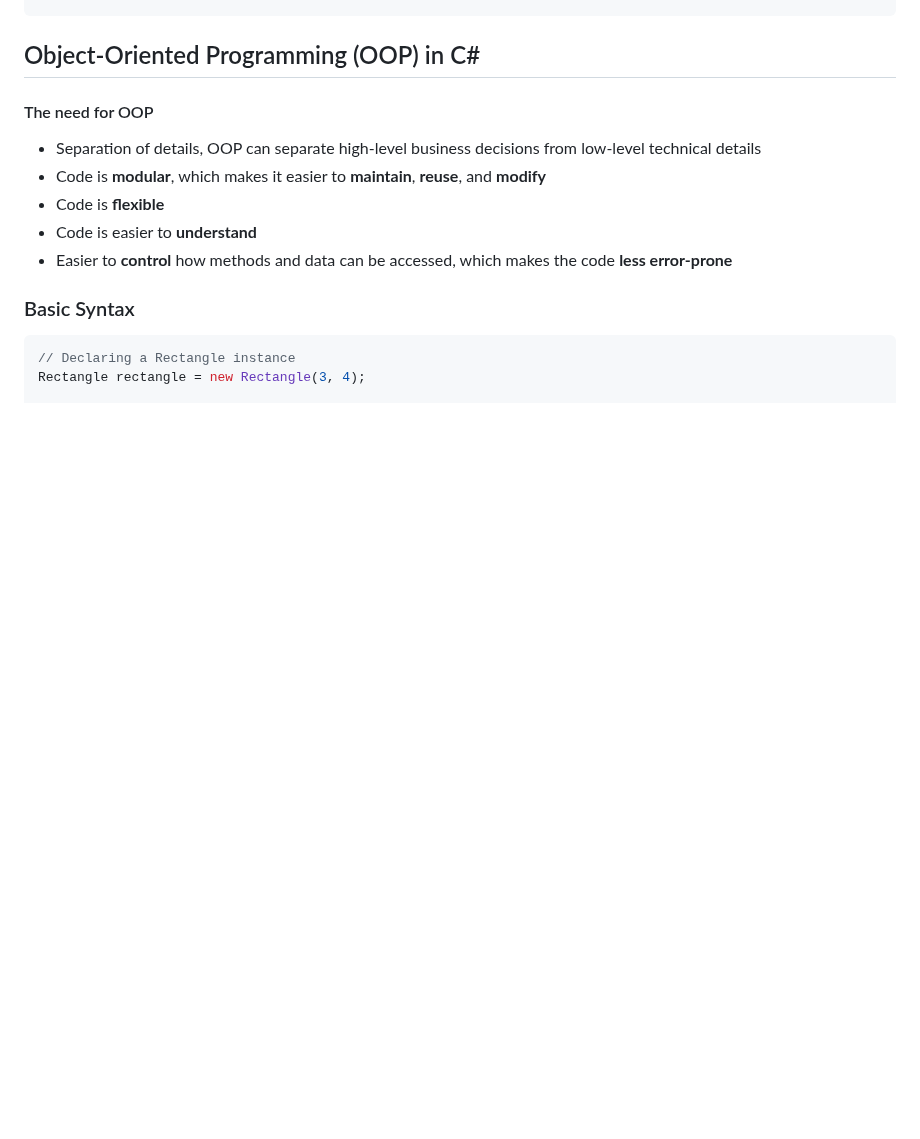
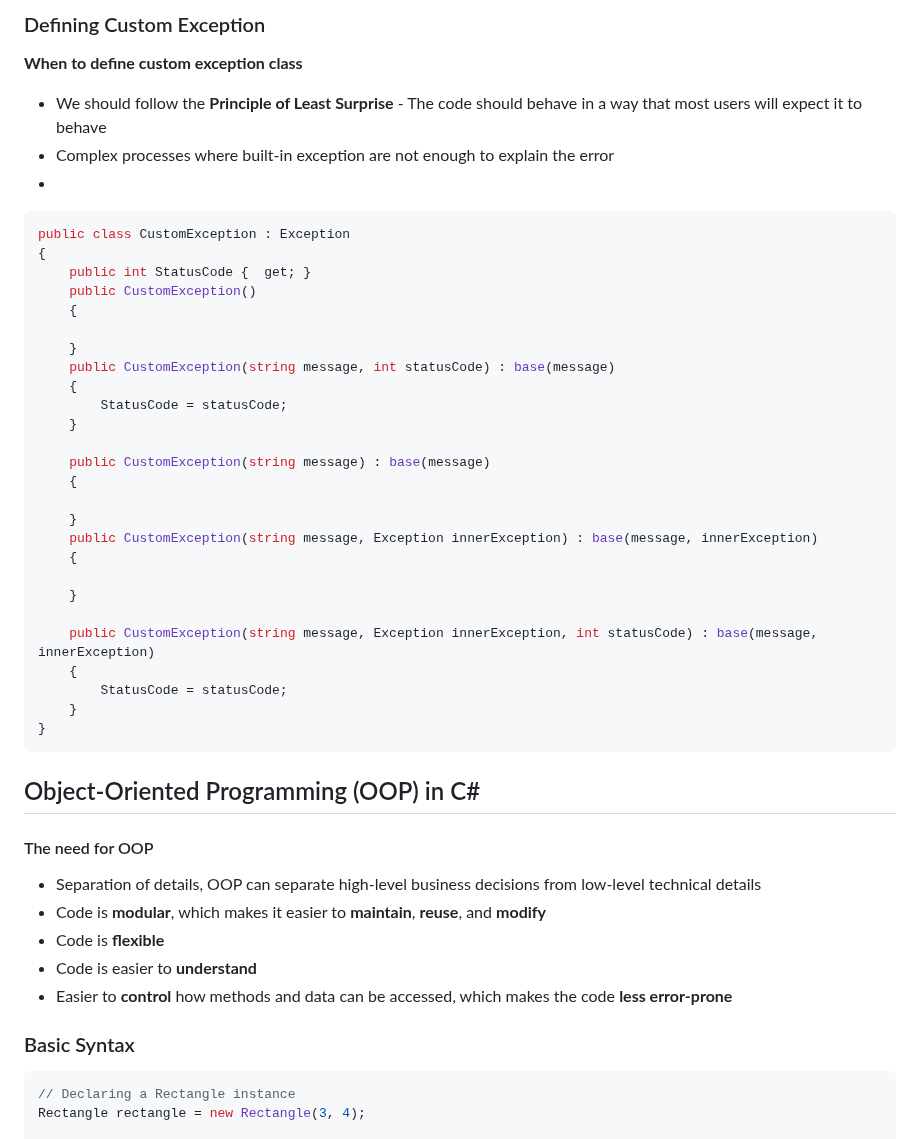
Before and after one commit to Zhi-Jian-Tiow/practice-repo, a Markdown page: C#/c#_notes.md, the part around one of its changes. Rendered like a GitHub page; blank space fills up the shorter version.

````diff
--- a/C#/c#_notes.md
+++ b/C#/c#_notes.md
@@ -97,3 +211,37 @@ List<int> GetOnlyPositive(
+### Defining Custom Exception
+**When to define custom exception class**
+- We should follow the **Principle of Least Surprise** - The code should behave in a way that most users will expect it to behave
+- Complex processes where built-in exception are not enough to explain the error
+-
+```c#
+public class CustomException : Exception
+{
+    public int StatusCode {  get; }
+    public CustomException()
+    {
+
+    }
+    public CustomException(string message, int statusCode) : base(message)
+    {
+        StatusCode = statusCode;
+    }
+
+    public CustomException(string message) : base(message)
+    {
+
+    }
+    public CustomException(string message, Exception innerException) : base(message, innerException)
+    {
+
+    }
+
+    public CustomException(string message, Exception innerException, int statusCode) : base(message, innerException)
+    {
+        StatusCode = statusCode;
+    }
+}
+```
+
 
 ## Object-Oriented Programming (OOP) in C#
 #### The need for OOP
````
Also changed, not shown: other parts of C#/c#_notes.md (+114 -0 lines).
